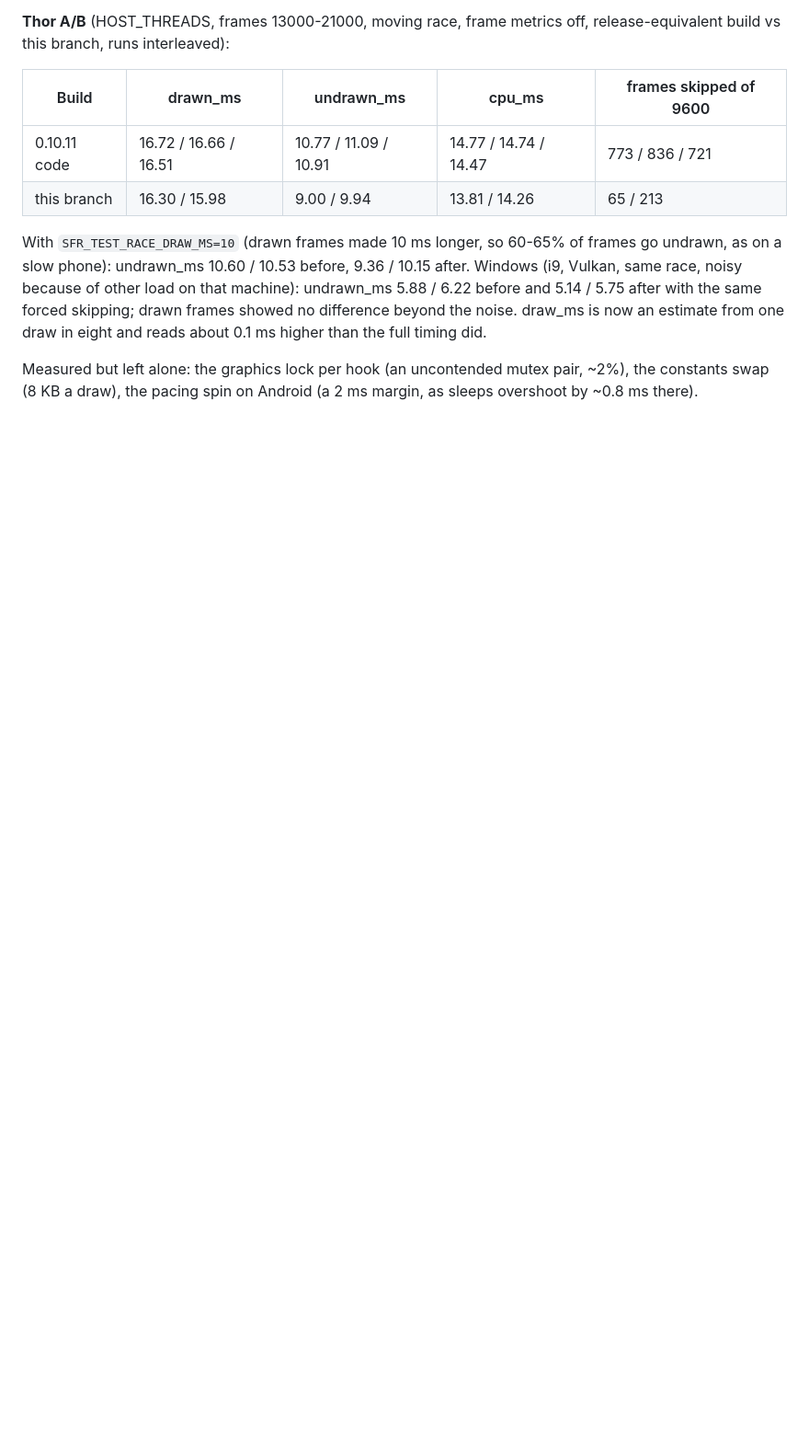
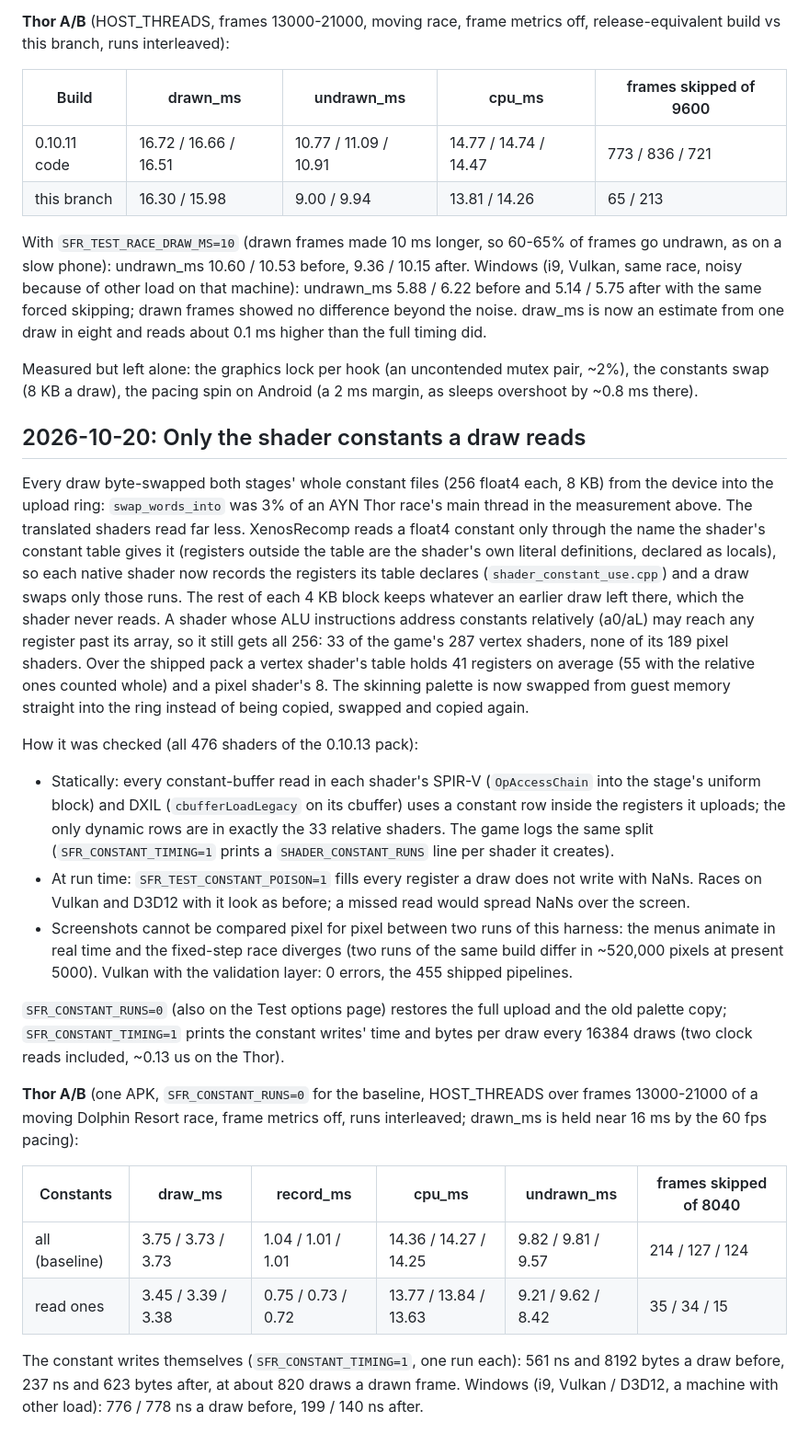
Before and after one commit to YuutaTsubasa/Free-Riders-Recompiled, a Markdown page: docs/performance.md, the part around the change. Shown at 92% size. Drawn GitHub-style; blank space fills up the shorter version.

Commit message:
Document the constant upload A/B
Co-Authored-By: Claude Opus 5.5 <noreply@anthropic.com>

```diff
--- a/docs/performance.md
+++ b/docs/performance.md
@@ -2329,3 +2329,57 @@ full timing did.
 Measured but left alone: the graphics lock per hook (an uncontended mutex pair,
 ~2%), the constants swap (8 KB a draw), the pacing spin on Android (a 2 ms
 margin, as sleeps overshoot by ~0.8 ms there).
+
+## 2026-10-20: Only the shader constants a draw reads
+
+Every draw byte-swapped both stages' whole constant files (256 float4 each,
+8 KB) from the device into the upload ring: `swap_words_into` was 3% of an
+AYN Thor race's main thread in the measurement above. The translated shaders
+read far less. XenosRecomp reads a float4 constant only through the name the
+shader's constant table gives it (registers outside the table are the
+shader's own literal definitions, declared as locals), so each native shader
+now records the registers its table declares (`shader_constant_use.cpp`) and
+a draw swaps only those runs. The rest of each 4 KB block keeps whatever an
+earlier draw left there, which the shader never reads. A shader whose ALU
+instructions address constants relatively (a0/aL) may reach any register
+past its array, so it still gets all 256: 33 of the game's 287 vertex
+shaders, none of its 189 pixel shaders. Over the shipped pack a vertex
+shader's table holds 41 registers on average (55 with the relative ones
+counted whole) and a pixel shader's 8. The skinning palette is now swapped
+from guest memory straight into the ring instead of being copied, swapped
+and copied again.
+
+How it was checked (all 476 shaders of the 0.10.13 pack):
+
+- Statically: every constant-buffer read in each shader's SPIR-V
+  (`OpAccessChain` into the stage's uniform block) and DXIL
+  (`cbufferLoadLegacy` on its cbuffer) uses a constant row inside the
+  registers it uploads; the only dynamic rows are in exactly the 33 relative
+  shaders. The game logs the same split (`SFR_CONSTANT_TIMING=1` prints a
+  `SHADER_CONSTANT_RUNS` line per shader it creates).
+- At run time: `SFR_TEST_CONSTANT_POISON=1` fills every register a draw does
+  not write with NaNs. Races on Vulkan and D3D12 with it look as before; a
+  missed read would spread NaNs over the screen.
+- Screenshots cannot be compared pixel for pixel between two runs of this
+  harness: the menus animate in real time and the fixed-step race diverges
+  (two runs of the same build differ in ~520,000 pixels at present 5000).
+  Vulkan with the validation layer: 0 errors, the 455 shipped pipelines.
+
+`SFR_CONSTANT_RUNS=0` (also on the Test options page) restores the full
+upload and the old palette copy; `SFR_CONSTANT_TIMING=1` prints the constant
+writes' time and bytes per draw every 16384 draws (two clock reads included,
+~0.13 us on the Thor).
+
+**Thor A/B** (one APK, `SFR_CONSTANT_RUNS=0` for the baseline, HOST_THREADS
+over frames 13000-21000 of a moving Dolphin Resort race, frame metrics off,
+runs interleaved; drawn_ms is held near 16 ms by the 60 fps pacing):
+
+| Constants | draw_ms | record_ms | cpu_ms | undrawn_ms | frames skipped of 8040 |
+| --- | --- | --- | --- | --- | --- |
+| all (baseline) | 3.75 / 3.73 / 3.73 | 1.04 / 1.01 / 1.01 | 14.36 / 14.27 / 14.25 | 9.82 / 9.81 / 9.57 | 214 / 127 / 124 |
+| read ones | 3.45 / 3.39 / 3.38 | 0.75 / 0.73 / 0.72 | 13.77 / 13.84 / 13.63 | 9.21 / 9.62 / 8.42 | 35 / 34 / 15 |
+
+The constant writes themselves (`SFR_CONSTANT_TIMING=1`, one run each): 561
+ns and 8192 bytes a draw before, 237 ns and 623 bytes after, at about 820
+draws a drawn frame. Windows (i9, Vulkan / D3D12, a machine with other load):
+776 / 778 ns a draw before, 199 / 140 ns after.
```
